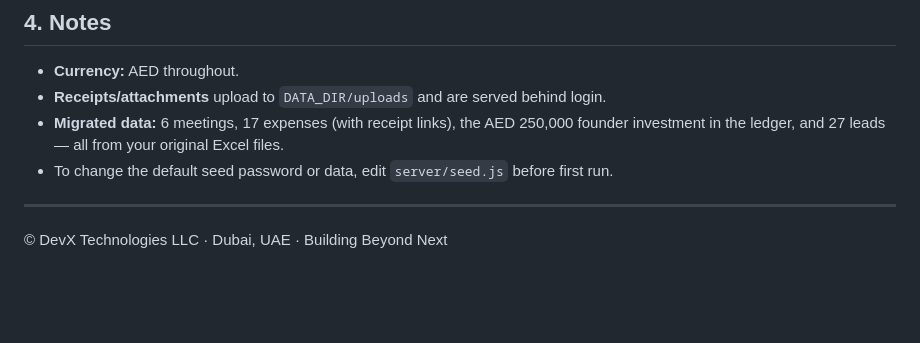
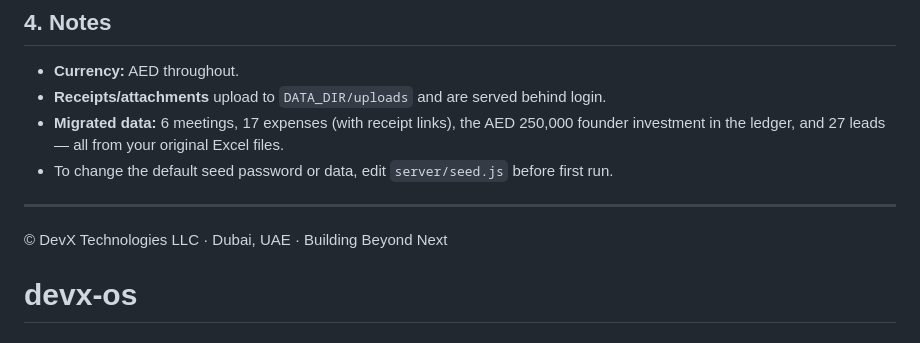
Before and after one commit to subunu-salam/devx-os, a Markdown page: README.md, the part around the change. Rendered like a GitHub page; blank space fills up the shorter version.

```diff
--- a/README.md
+++ b/README.md
@@ -101,3 +101,4 @@ devx-os/
 
 ---
 © DevX Technologies LLC · Dubai, UAE · Building Beyond Next
+# devx-os
```
